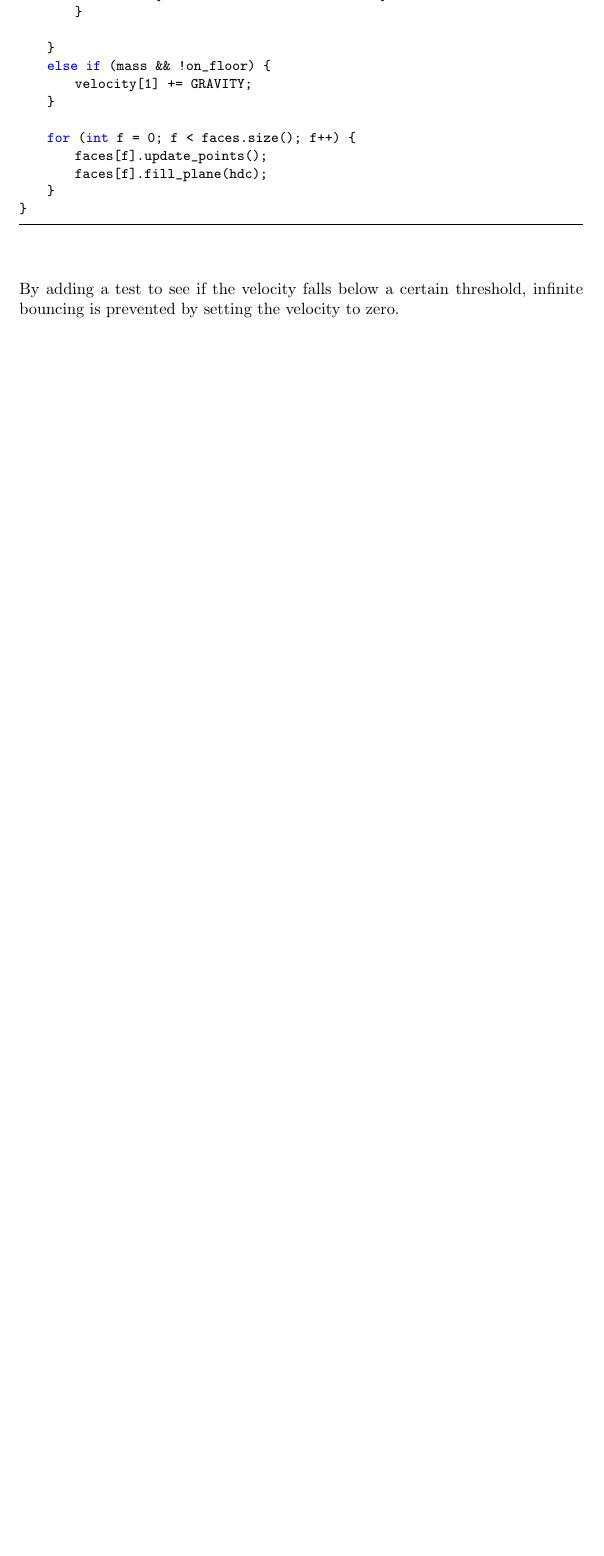
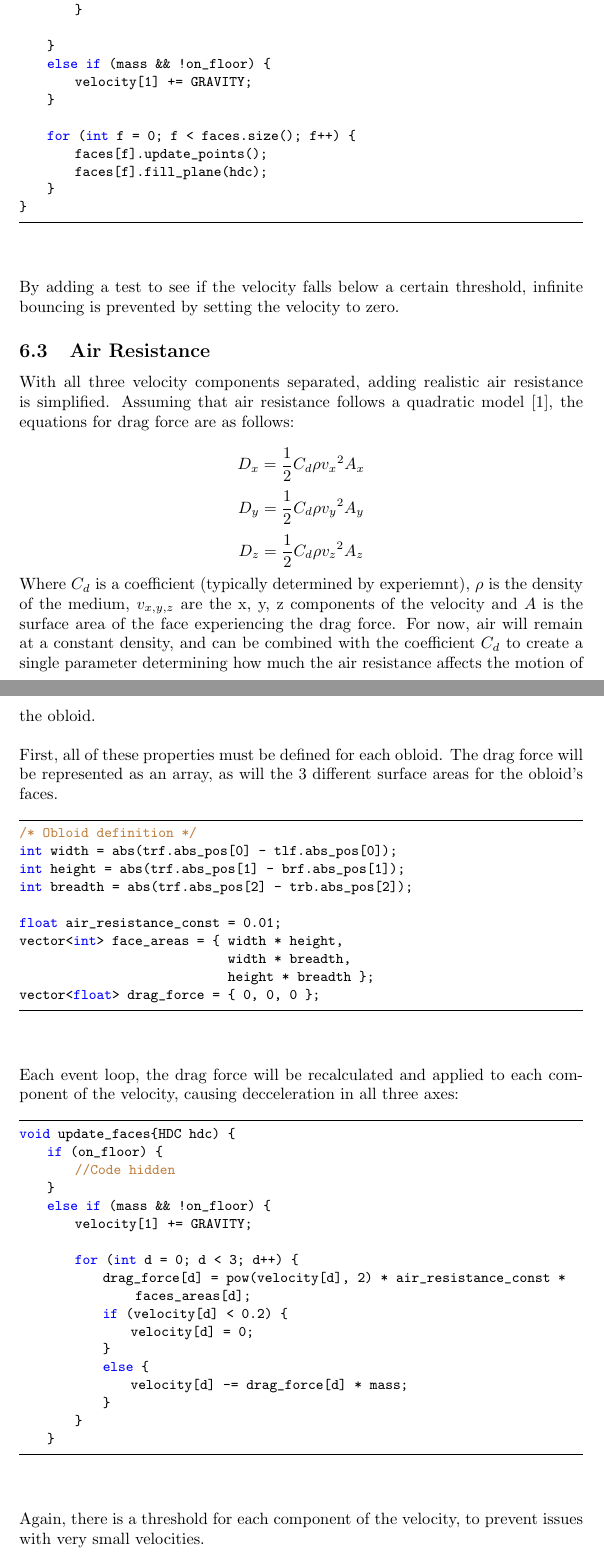
Before and after one commit to maximwebb/3D-engine, a LaTeX paper (latex writeup/3D physics engine.tex): part of page 21 of 21 before the commit and two parts of pages 21 and 22 of 23 after it, the two joined at a grey line, cut so that both start at the same text, the shorter picture padded with empty space. Compiled offline with pdfLaTeX.

Commit message:
Complete air resistance section in write up

```diff
--- a/latex writeup/3D physics engine.tex
+++ b/latex writeup/3D physics engine.tex
@@ -625,3 +625,50 @@ void update_faces(HDC hdc) {
 \end{lstlisting}
 
 By adding a test to see if the velocity falls below a certain threshold, infinite bouncing is prevented by setting the velocity to zero.
+
+\subsection{Air Resistance}
+With all three velocity components separated, adding realistic air resistance is simplified. Assuming that air resistance follows a quadratic model [1], the equations for drag force are as follows:
+
+$$ D_x = \frac{1}{2}C_d \rho {v_x}^2 A_x  $$
+$$ D_y = \frac{1}{2}C_d \rho {v_y}^2 A_y  $$
+$$ D_z = \frac{1}{2}C_d \rho {v_z}^2 A_z  $$
+
+Where $C_d$ is a coefficient (typically determined by experiemnt), $\rho$ is the density of the medium, $v_{x, y, z}$ are the x, y, z components of the velocity and $A$ is the surface area of the face experiencing the drag force. For now, air will remain at a constant density, and can be combined with the coefficient $C_d$ to create a single parameter determining how much the air resistance affects the motion of the obloid.
+\newline
+\newline
+First, all of these properties must be defined for each obloid. The drag force will be represented as an array, as will the 3 different surface areas for the obloid's faces.
+\begin{lstlisting}
+/* Obloid definition */
+int width = abs(trf.abs_pos[0] - tlf.abs_pos[0]);
+int height = abs(trf.abs_pos[1] - brf.abs_pos[1]);
+int breadth = abs(trf.abs_pos[2] - trb.abs_pos[2]);
+
+float air_resistance_const = 0.01;
+vector<int> face_areas = { width * height,
+						  	  width * breadth,
+						  	  height * breadth };
+vector<float> drag_force = { 0, 0, 0 };
+\end{lstlisting}
+Each event loop, the drag force will be recalculated and applied to each component of the velocity, causing decceleration in all three axes:
+
+\begin{lstlisting}
+void update_faces{HDC hdc) {
+	if (on_floor) {
+		//Code hidden
+	}
+	else if (mass && !on_floor) {
+		velocity[1] += GRAVITY;
+
+		for (int d = 0; d < 3; d++) {
+			drag_force[d] = pow(velocity[d], 2) * air_resistance_const * faces_areas[d];
+			if (velocity[d] < 0.2) {
+				velocity[d] = 0;
+			}
+			else {
+				velocity[d] -= drag_force[d] * mass;
+			}
+		}
+	}
+\end{lstlisting}
+Again, there is a threshold for each component of the velocity, to prevent issues with very small velocities.
+\newpage
```
Also changed, not shown: latex writeup/3D physics engine.tex (19 more changed lines), 1 other file.
